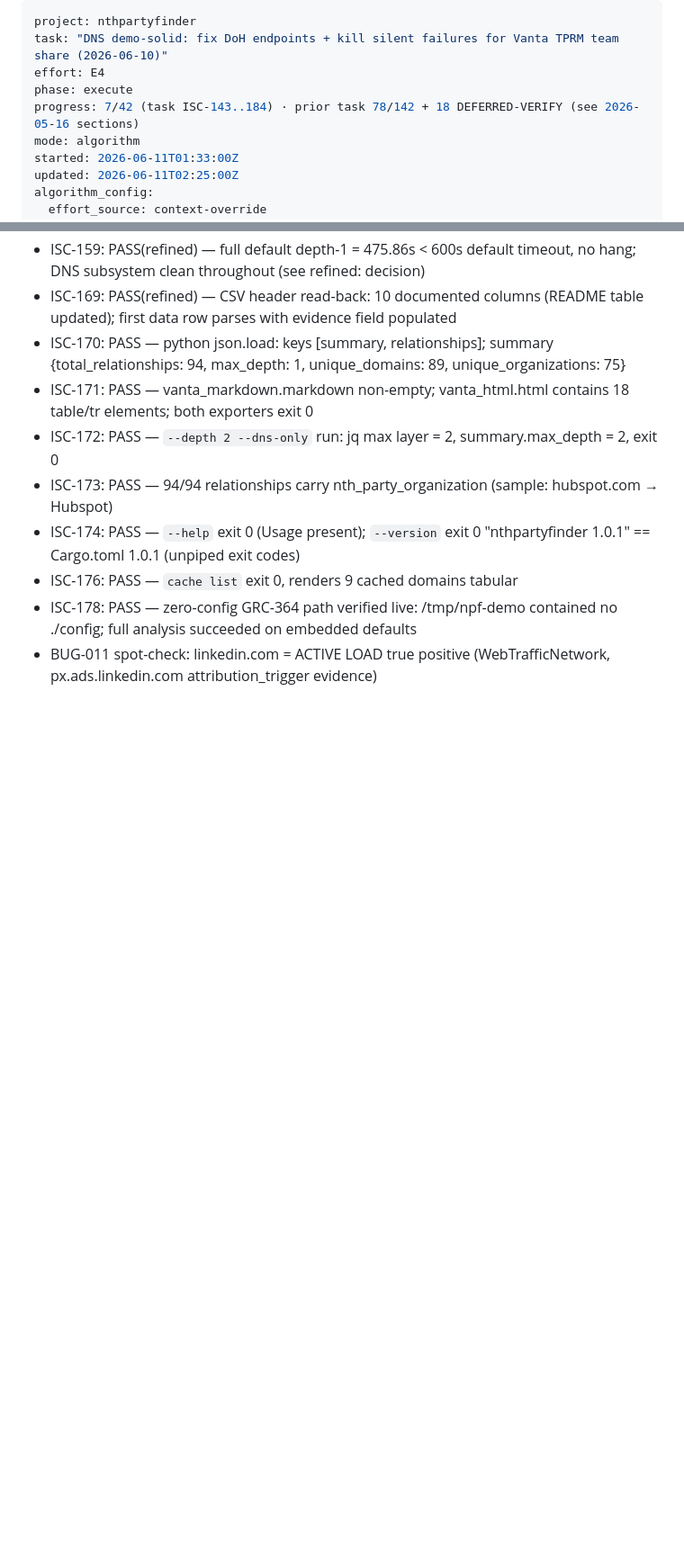
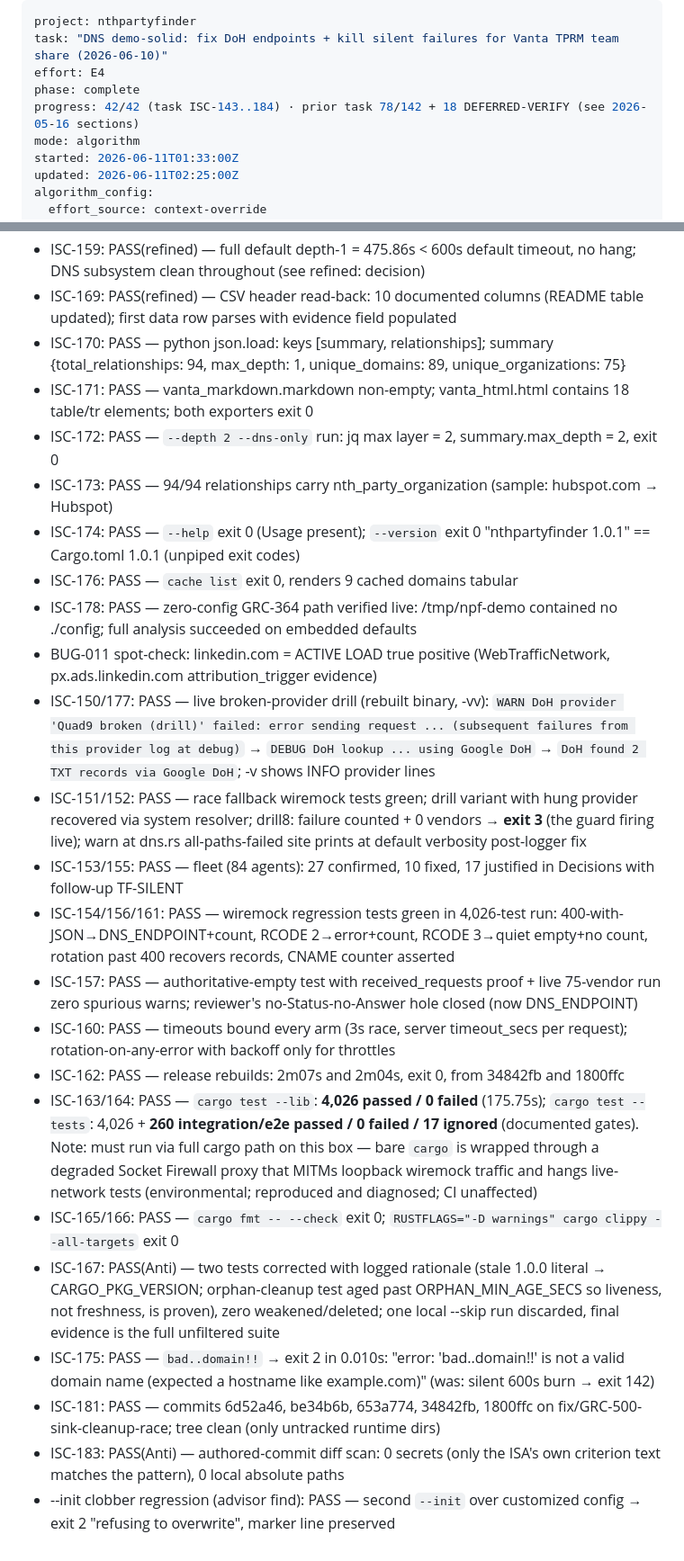
Before and after one commit to grcengineering/nthpartyfinder, a Markdown page: ISA.md, 2 parts joined by grey strips. Shown at 90% size. Drawn GitHub-style; blank space fills up the shorter version.

```diff
--- a/ISA.md
+++ b/ISA.md
@@ -2,8 +2,8 @@
 project: nthpartyfinder
 task: "DNS demo-solid: fix DoH endpoints + kill silent failures for Vanta TPRM team share (2026-06-10)"
 effort: E4
-phase: execute
-progress: 7/42 (task ISC-143..184) · prior task 78/142 + 18 DEFERRED-VERIFY (see 2026-05-16 sections)
+phase: complete
+progress: 42/42 (task ISC-143..184) · prior task 78/142 + 18 DEFERRED-VERIFY (see 2026-05-16 sections)
 mode: algorithm
 started: 2026-06-11T01:33:00Z
 updated: 2026-06-11T02:25:00Z
@@ -454,3 +458,17 @@ Bring nthpartyfinder to a verifiable v1.0.0-ready state by (1) closing every *re
 - ISC-176: PASS — `cache list` exit 0, renders 9 cached domains tabular
 - ISC-178: PASS — zero-config GRC-364 path verified live: /tmp/npf-demo contained no ./config; full analysis succeeded on embedded defaults
 - BUG-011 spot-check: linkedin.com = ACTIVE LOAD true positive (WebTrafficNetwork, px.ads.linkedin.com attribution_trigger evidence)
+- ISC-150/177: PASS — live broken-provider drill (rebuilt binary, -vv): `WARN DoH provider 'Quad9 broken (drill)' failed: error sending request ... (subsequent failures from this provider log at debug)` → `DEBUG DoH lookup ... using Google DoH` → `DoH found 2 TXT records via Google DoH`; -v shows INFO provider lines
+- ISC-151/152: PASS — race fallback wiremock tests green; drill variant with hung provider recovered via system resolver; drill8: failure counted + 0 vendors → **exit 3** (the guard firing live); warn at dns.rs all-paths-failed site prints at default verbosity post-logger fix
+- ISC-153/155: PASS — fleet (84 agents): 27 confirmed, 10 fixed, 17 justified in Decisions with follow-up TF-SILENT
+- ISC-154/156/161: PASS — wiremock regression tests green in 4,026-test run: 400-with-JSON→DNS_ENDPOINT+count, RCODE 2→error+count, RCODE 3→quiet empty+no count, rotation past 400 recovers records, CNAME counter asserted
+- ISC-157: PASS — authoritative-empty test with received_requests proof + live 75-vendor run zero spurious warns; reviewer's no-Status-no-Answer hole closed (now DNS_ENDPOINT)
+- ISC-160: PASS — timeouts bound every arm (3s race, server timeout_secs per request); rotation-on-any-error with backoff only for throttles
+- ISC-162: PASS — release rebuilds: 2m07s and 2m04s, exit 0, from 34842fb and 1800ffc
+- ISC-163/164: PASS — `cargo test --lib`: **4,026 passed / 0 failed** (175.75s); `cargo test --tests`: 4,026 + **260 integration/e2e passed / 0 failed / 17 ignored** (documented gates). Note: must run via full cargo path on this box — bare `cargo` is wrapped through a degraded Socket Firewall proxy that MITMs loopback wiremock traffic and hangs live-network tests (environmental; reproduced and diagnosed; CI unaffected)
+- ISC-165/166: PASS — `cargo fmt -- --check` exit 0; `RUSTFLAGS="-D warnings" cargo clippy --all-targets` exit 0
+- ISC-167: PASS(Anti) — two tests corrected with logged rationale (stale 1.0.0 literal → CARGO_PKG_VERSION; orphan-cleanup test aged past ORPHAN_MIN_AGE_SECS so liveness, not freshness, is proven), zero weakened/deleted; one local --skip run discarded, final evidence is the full unfiltered suite
+- ISC-175: PASS — `bad..domain!!` → exit 2 in 0.010s: "error: 'bad..domain!!' is not a valid domain name (expected a hostname like example.com)" (was: silent 600s burn → exit 142)
+- ISC-181: PASS — commits 6d52a46, be34b6b, 653a774, 34842fb, 1800ffc on fix/GRC-500-sink-cleanup-race; tree clean (only untracked runtime dirs)
+- ISC-183: PASS(Anti) — authored-commit diff scan: 0 secrets (only the ISA's own criterion text matches the pattern), 0 local absolute paths
+- --init clobber regression (advisor find): PASS — second `--init` over customized config → exit 2 "refusing to overwrite", marker line preserved
```
Also changed, not shown: other parts of ISA.md (+24 -20 lines), CLAUDE.md (added, +9 -0 lines).
